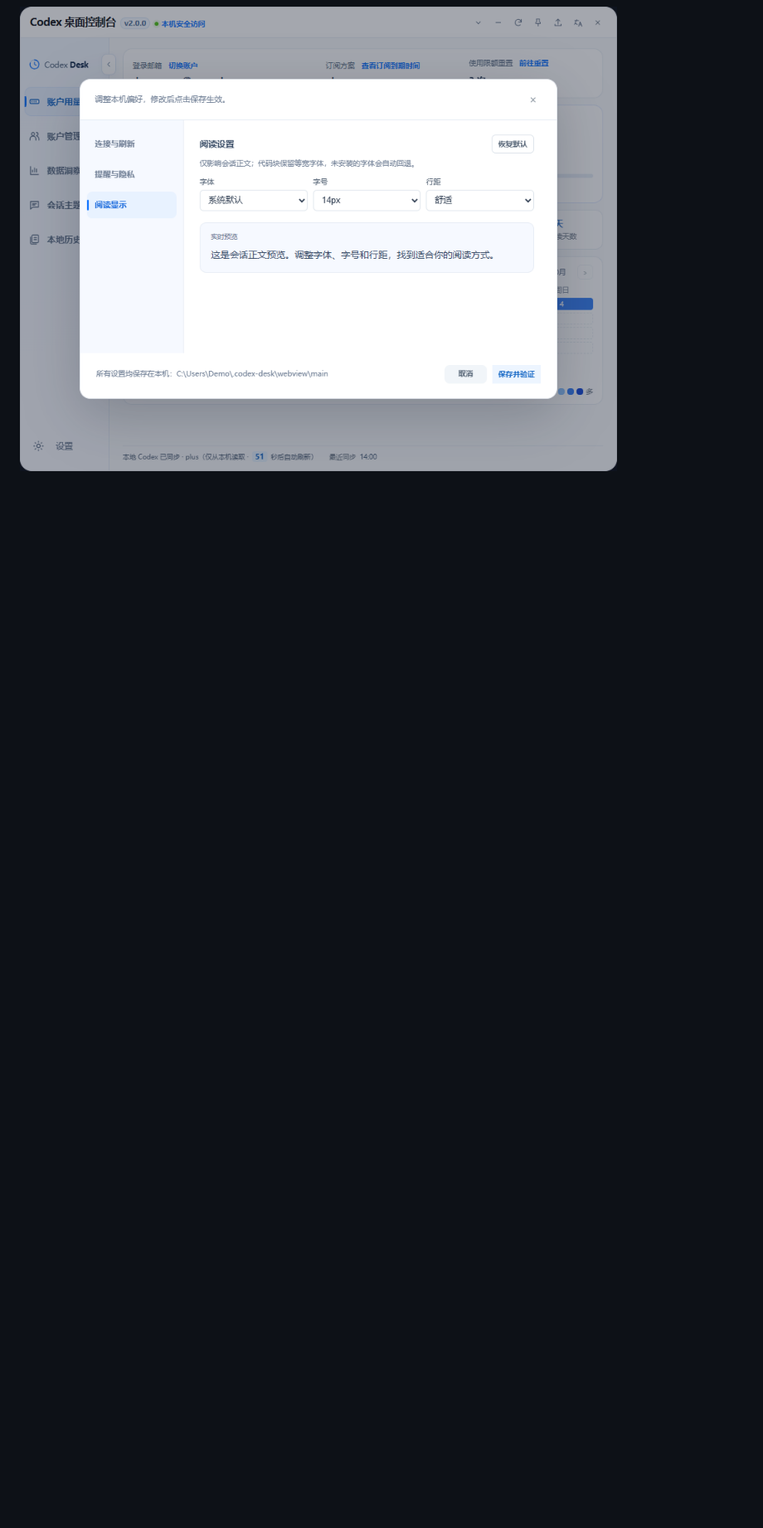
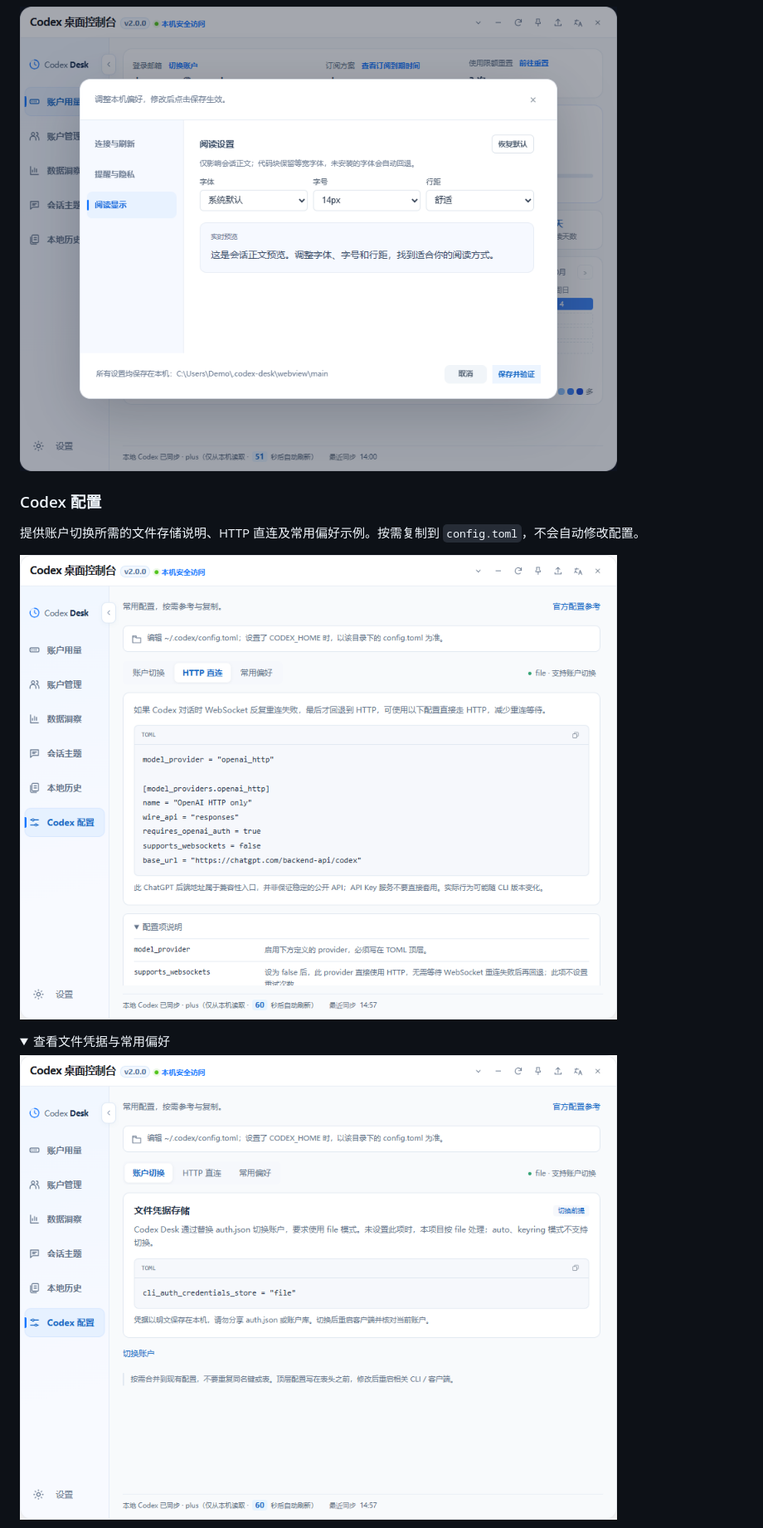
Before and after one commit to xiaotao-xiaotao/codex-desk, a Markdown page: README.zh-CN.md, the part around one of its changes. Shown at 83% size. Rendered like a GitHub page; pictures changed too: docs/screenshots/codex-config-accounts-zh.png (added), docs/screenshots/codex-config-http-zh.png (added); folded sections open; blank space fills up the shorter version.

```diff
--- a/README.zh-CN.md
+++ b/README.zh-CN.md
@@ -92,3 +93,17 @@
 ![额度提醒阈值与邮箱脱敏设置](docs/screenshots/settings-alerts-zh.png)
 
 ![阅读字体、字号、行距与实时预览](docs/screenshots/settings-reading-zh.png)
+
+</details>
+
+### Codex 配置
+
+提供账户切换所需的文件存储说明、HTTP 直连及常用偏好示例。按需复制到 `config.toml`，不会自动修改配置。
+
+![Codex 配置：HTTP 直连说明与可复制示例](docs/screenshots/codex-config-http-zh.png)
+
+<details>
+<summary>查看文件凭据与常用偏好</summary>
+
+![文件凭据存储与当前模式检测](docs/screenshots/codex-config-accounts-zh.png)
+
```
Also changed, not shown: other parts of README.zh-CN.md (+2 -0 lines), README.md (+16 -0 lines), docs/screenshots/codex-config-accounts-en.png (added), docs/screenshots/codex-config-http-en.png (added), docs/screenshots/codex-config-preferences-en.png (added), docs/screenshots/codex-config-preferences-zh.png (added), 10 other files.
